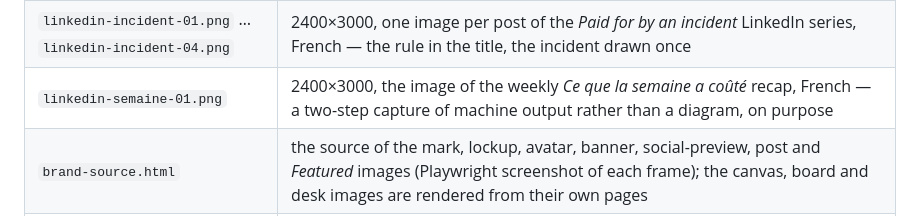
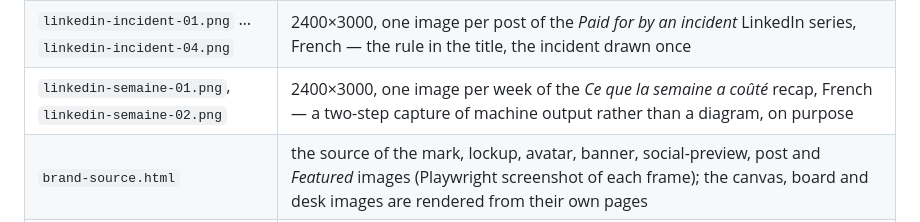
Before and after one commit to Simon-Pacifae-Dupont/Guildwork, a Markdown page: brand/README.md, the part around the change. Rendered like a GitHub page.

Commit message:
Weekly recap, week 2: the image
brand/linkedin-semaine-02.png, 2400x3000, same template as week 1:
"Un outil IA n'a plus le droit de dire que c'est prêt. Il doit montrer ce qui est arrivé."
The brand index lists it next to week 1.

```diff
--- a/brand/README.md
+++ b/brand/README.md
@@ -18,7 +18,7 @@ Wordmark in Fraunces, taglines in IBM Plex Mono.
 | `board-demo.fr.png` | the same board in French, rendered from `fr/demo/board/`, and shown wherever the English one is shown on the French side. The two images are the same page in two languages: regenerate both, or neither |
 | `desk-demo.png`, `desk-demo.fr.png` | the no-code desk, on its fictional firm, English and French, rendered from `demo/desk/` and `fr/demo/desk/` — the same page in two languages: regenerate both, or neither |
 | `linkedin-incident-01.png` … `linkedin-incident-04.png` | 2400×3000, one image per post of the *Paid for by an incident* LinkedIn series, French — the rule in the title, the incident drawn once |
-| `linkedin-semaine-01.png` | 2400×3000, the image of the weekly *Ce que la semaine a coûté* recap, French — a two-step capture of machine output rather than a diagram, on purpose |
+| `linkedin-semaine-01.png`, `linkedin-semaine-02.png` | 2400×3000, one image per week of the *Ce que la semaine a coûté* recap, French — a two-step capture of machine output rather than a diagram, on purpose |
 | `brand-source.html` | the source of the mark, lockup, avatar, banner, social-preview, post and *Featured* images (Playwright screenshot of each frame); the canvas, board and desk images are rendered from their own pages |
 | `design-system.md` | the tokens and the rules every Guildwork surface follows — ground, ink, the five state hues, what is not a state |
 
```
Also changed, not shown: brand/linkedin-semaine-02.png (added).
